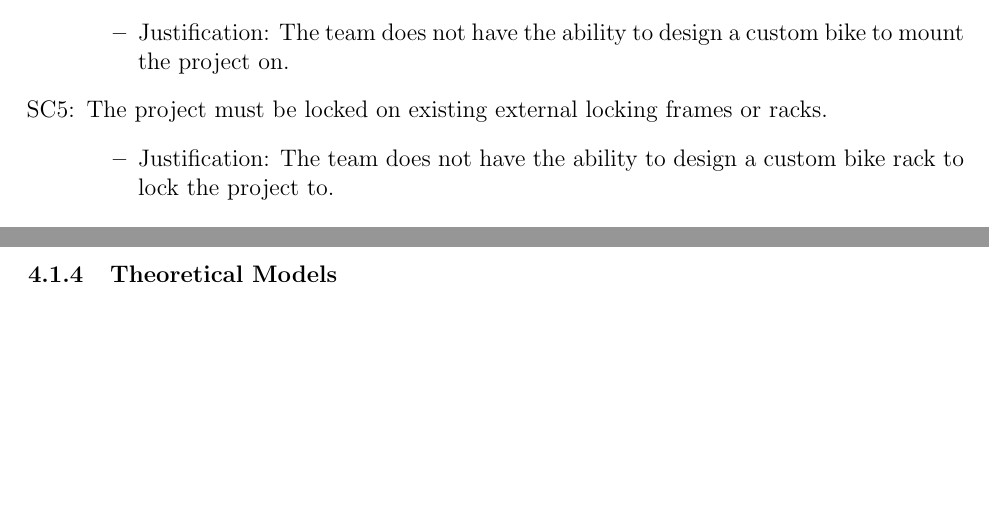
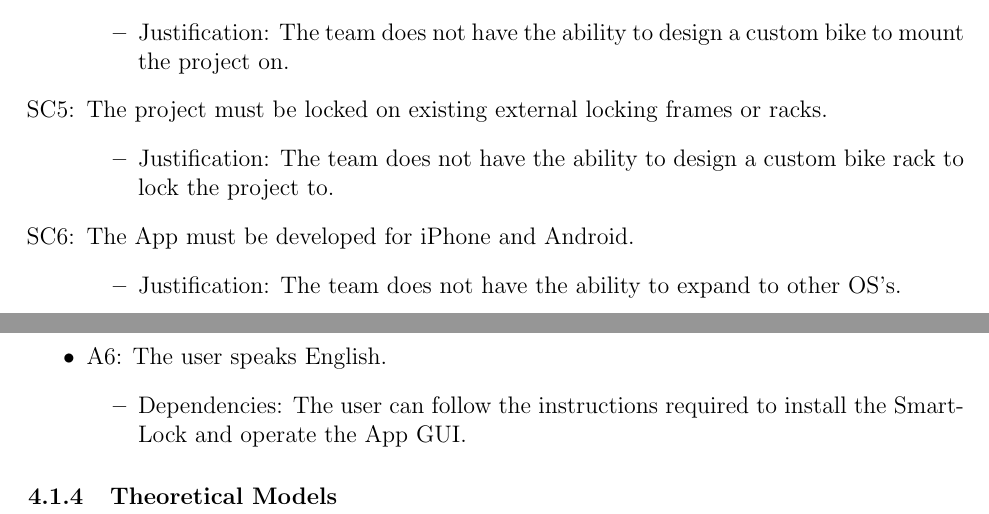
Before and after one commit to NevoAbigail/Capstone, a LaTeX document (docs/SRS/SRS.tex): two parts of pages 9 and 13 of 30, joined at a grey line, cut so that both start at the same text, the shorter picture padded with empty space. Compiled offline with pdfLaTeX.

Commit message:
Peer Review Edits

```diff
--- a/docs/SRS/SRS.tex
+++ b/docs/SRS/SRS.tex
@@ -366,6 +366,11 @@ The system has the following constraints.
 		\item Justification: The team does not have the ability to design a custom bike rack to lock the project to.
 	\end{itemize}
 
+	\item[SC\refstepcounter{scnum}\thescnum\label{SC6}:] The App must be developed for iPhone and Android.
+	\begin{itemize}
+		\item Justification: The team does not have the ability to expand to other OS's.
+	\end{itemize}
+
 \end{itemize}
 
 \subsection{Normal Use Cases}
@@ -454,6 +459,11 @@ The terms listed below will be used throughout the scope of this document and sh
 \item A6: The user is responsible for manually locking and unlocking the lock frame. The locking mechanism will be automatically engaged when the lock frame is locked.
 	\begin {itemize}
 		\item Dependencies: The user is physically capable of putting into place and removing the lock frame.
+	\end {itemize}
+
+	\item A6: The user speaks English.
+	\begin {itemize}
+		\item Dependencies: The user can follow the instructions required to install the SmartLock and operate the App GUI.
 	\end {itemize}
 
 
```
Also changed, not shown: docs/SRS/SRS.pdf.
